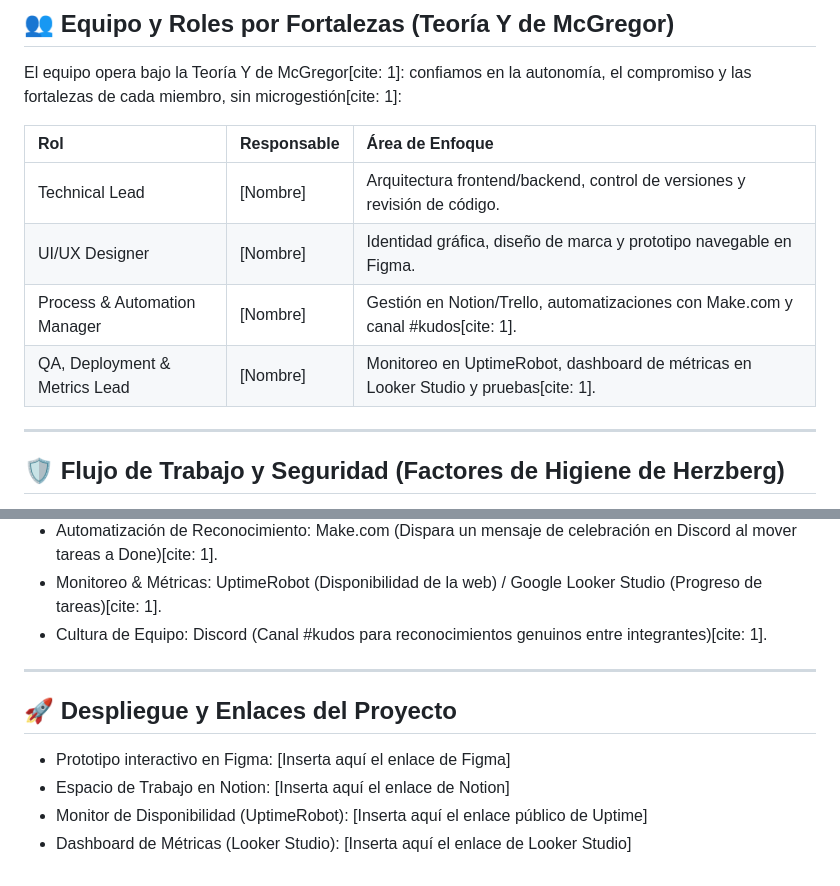
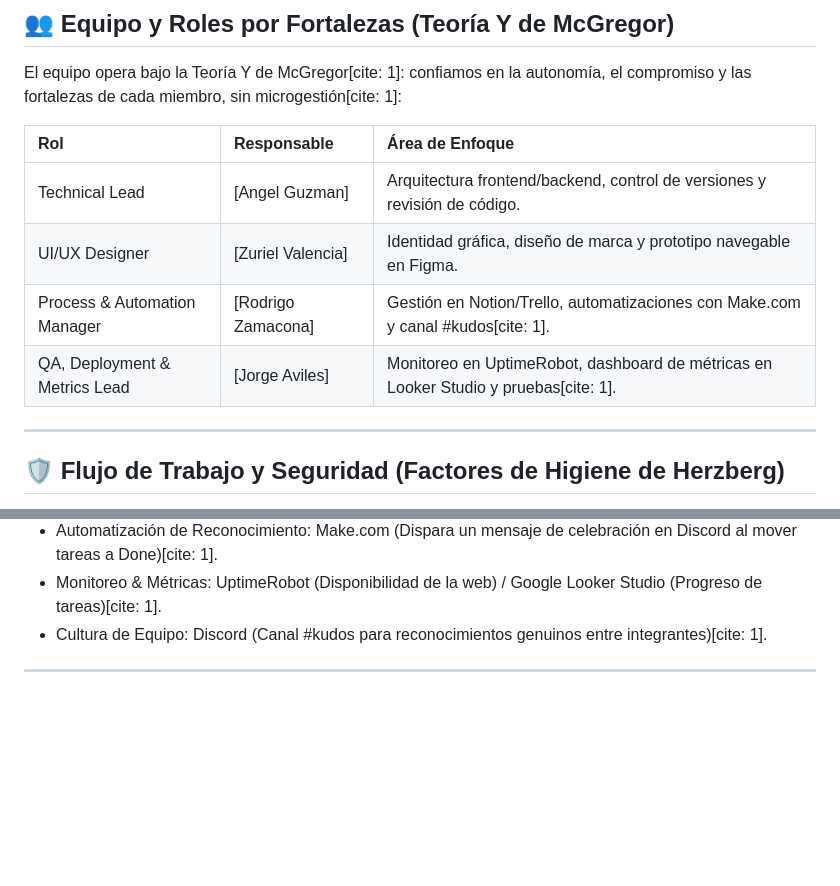
Before and after one commit to valenciaZuriel-cyber/PuntoCampus, a Markdown page: README.md, 2 parts joined by grey strips. Rendered like a GitHub page; blank space fills up the shorter version.

Commit message:
Revise team roles and clean up deployment section
Updated team roles with specific names and removed deployment links.

```diff
--- a/README.md
+++ b/README.md
@@ -21,10 +21,10 @@ El equipo opera bajo la Teoría Y de McGregor[cite: 1]: confiamos en la autonom
 
 | Rol | Responsable | Área de Enfoque |
 | :--- | :--- | :--- |
-| Technical Lead | [Nombre] | Arquitectura frontend/backend, control de versiones y revisión de código. |
-| UI/UX Designer | [Nombre] | Identidad gráfica, diseño de marca y prototipo navegable en Figma. |
-| Process & Automation Manager | [Nombre] | Gestión en Notion/Trello, automatizaciones con Make.com y canal #kudos[cite: 1]. |
-| QA, Deployment & Metrics Lead | [Nombre] | Monitoreo en UptimeRobot, dashboard de métricas en Looker Studio y pruebas[cite: 1]. |
+| Technical Lead | [Angel Guzman] | Arquitectura frontend/backend, control de versiones y revisión de código. |
+| UI/UX Designer | [Zuriel Valencia] | Identidad gráfica, diseño de marca y prototipo navegable en Figma. |
+| Process & Automation Manager | [Rodrigo Zamacona] | Gestión en Notion/Trello, automatizaciones con Make.com y canal #kudos[cite: 1]. |
+| QA, Deployment & Metrics Lead | [Jorge Aviles] | Monitoreo en UptimeRobot, dashboard de métricas en Looker Studio y pruebas[cite: 1]. |
 
 ---
 
@@ -65,10 +65,3 @@ git checkout -b feature/mapa-ubicacion-campus
 - Cultura de Equipo: Discord (Canal #kudos para reconocimientos genuinos entre integrantes)[cite: 1].
 
 ---
-
-## 🚀 Despliegue y Enlaces del Proyecto
-
-- Prototipo interactivo en Figma: [Inserta aquí el enlace de Figma]
-- Espacio de Trabajo en Notion: [Inserta aquí el enlace de Notion]
-- Monitor de Disponibilidad (UptimeRobot): [Inserta aquí el enlace público de Uptime]
-- Dashboard de Métricas (Looker Studio): [Inserta aquí el enlace de Looker Studio]
```
